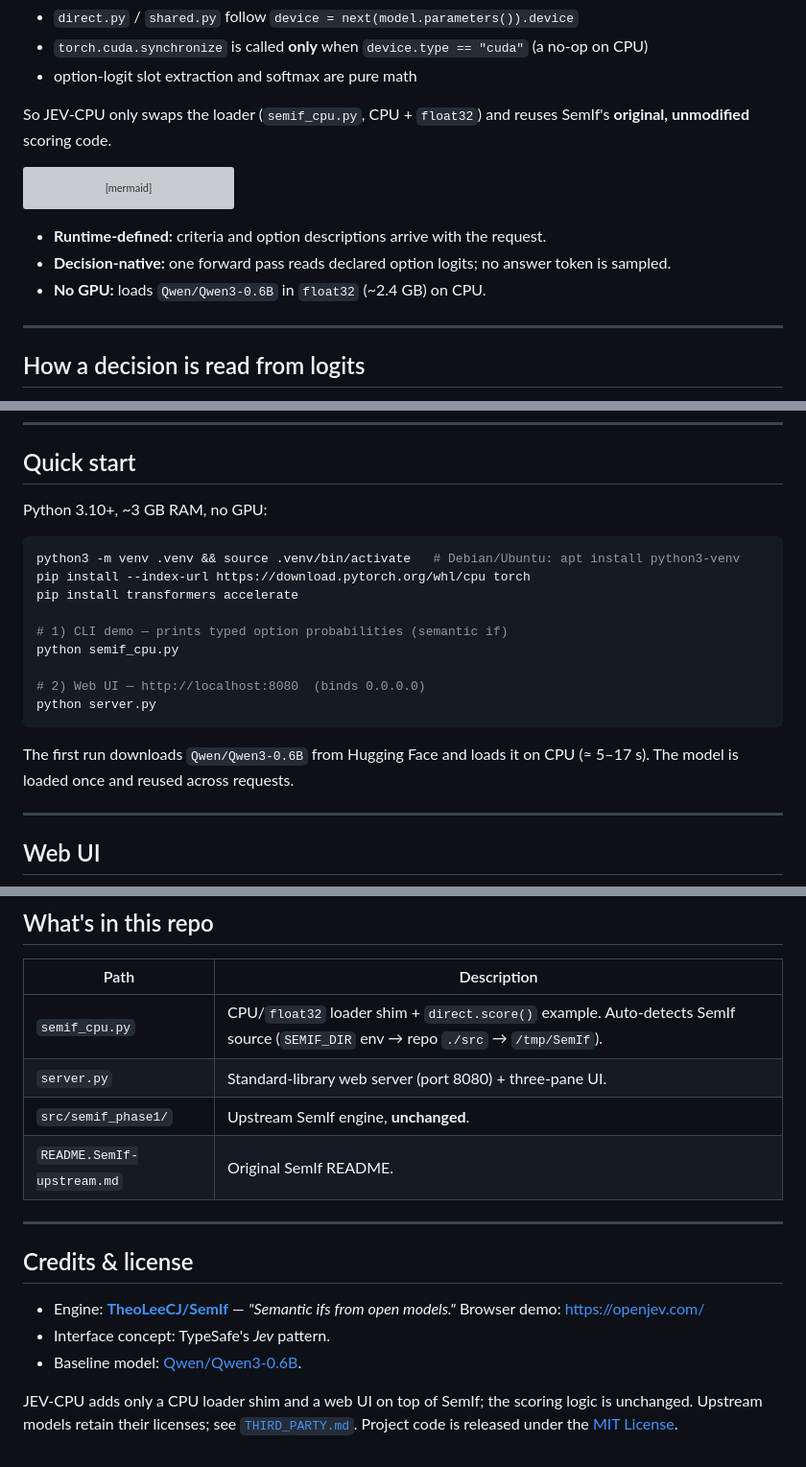
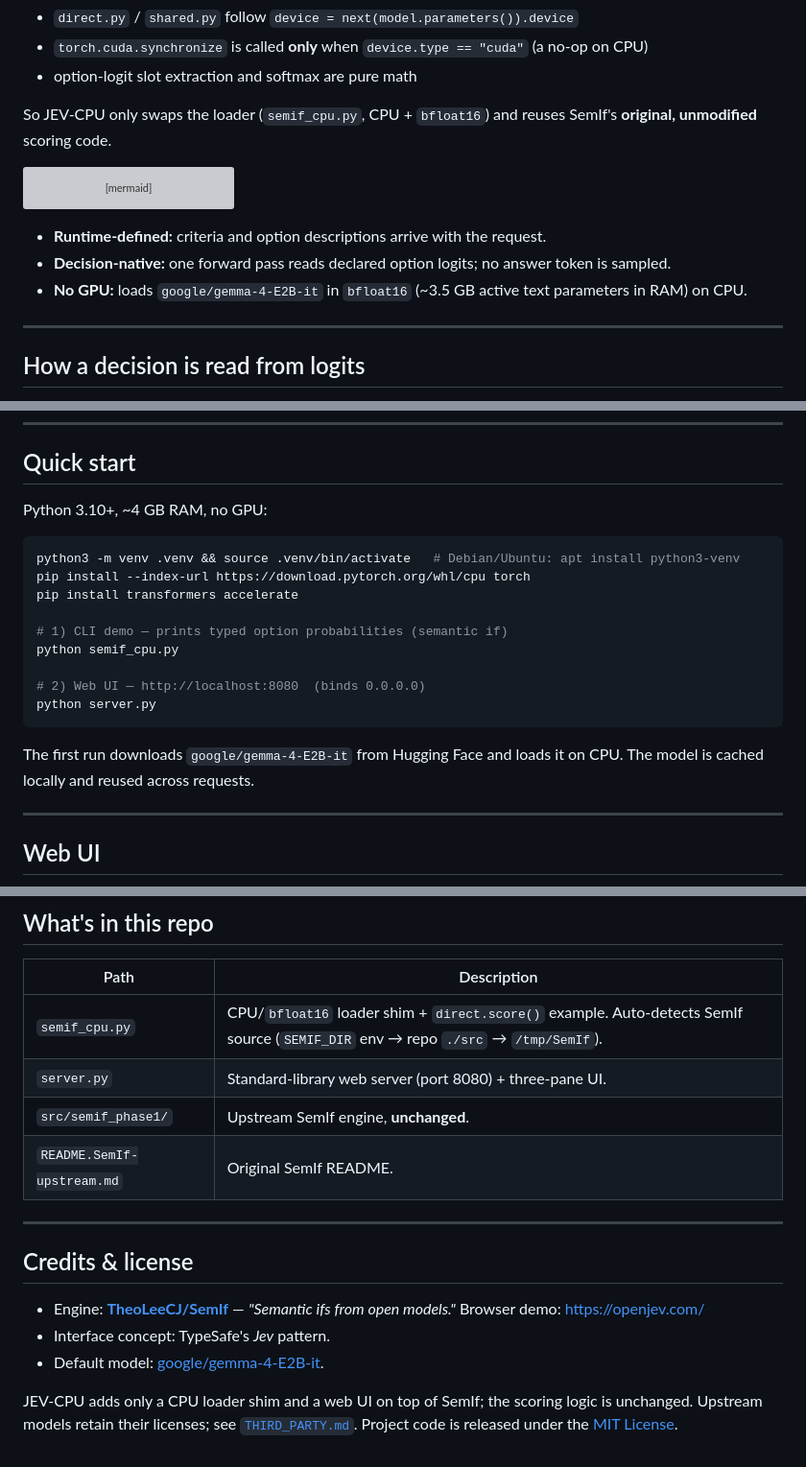
Before and after one commit to HeapHeapHooray/JEV-CPU-Gemma4, a Markdown page: README.md, 3 parts joined by grey strips. Shown at 96% size. Rendered like a GitHub page; grey boxes are pictures that could not be loaded.

````diff
--- a/README.md
+++ b/README.md
@@ -44,7 +44,7 @@ Everything downstream is **device-agnostic**:
 - `torch.cuda.synchronize` is called **only** when `device.type == "cuda"` (a no-op on CPU)
 - option-logit slot extraction and softmax are pure math
 
-So JEV-CPU only swaps the loader (`semif_cpu.py`, CPU + `float32`) and reuses SemIf's **original, unmodified** scoring code.
+So JEV-CPU only swaps the loader (`semif_cpu.py`, CPU + `bfloat16`) and reuses SemIf's **original, unmodified** scoring code.
 
 ```mermaid
 flowchart LR
@@ -56,7 +56,7 @@ flowchart LR
 
 - **Runtime-defined:** criteria and option descriptions arrive with the request.
 - **Decision-native:** one forward pass reads declared option logits; no answer token is sampled.
-- **No GPU:** loads `Qwen/Qwen3-0.6B` in `float32` (~2.4 GB) on CPU.
+- **No GPU:** loads `google/gemma-4-E2B-it` in `bfloat16` (~3.5 GB active text parameters in RAM) on CPU.
 
 ---
 
@@ -112,7 +112,7 @@ When every criterion judges the **same** state, `shared.py` prefills that state
 
 ## Quick start
 
-Python 3.10+, ~3 GB RAM, no GPU:
+Python 3.10+, ~4 GB RAM, no GPU:
 
 ```bash
 python3 -m venv .venv && source .venv/bin/activate   # Debian/Ubuntu: apt install python3-venv
@@ -126,7 +126,7 @@ python semif_cpu.py
 python server.py
 ```
 
-The first run downloads `Qwen/Qwen3-0.6B` from Hugging Face and loads it on CPU (≈ 5–17 s). The model is loaded once and reused across requests.
+The first run downloads `google/gemma-4-E2B-it` from Hugging Face and loads it on CPU. The model is cached locally and reused across requests.
 
 ---
 
@@ -309,7 +312,7 @@ Returned probabilities are conditional on the supplied options — calibrate the
 
 | Path | Description |
 |---|---|
-| `semif_cpu.py` | CPU/`float32` loader shim + `direct.score()` example. Auto-detects SemIf source (`SEMIF_DIR` env → repo `./src` → `/tmp/SemIf`). |
+| `semif_cpu.py` | CPU/`bfloat16` loader shim + `direct.score()` example. Auto-detects SemIf source (`SEMIF_DIR` env → repo `./src` → `/tmp/SemIf`). |
 | `server.py` | Standard-library web server (port 8080) + three-pane UI. |
 | `src/semif_phase1/` | Upstream SemIf engine, **unchanged**. |
 | `README.SemIf-upstream.md` | Original SemIf README. |
@@ -320,6 +323,6 @@ Returned probabilities are conditional on the supplied options — calibrate the
 
 - Engine: **[TheoLeeCJ/SemIf](https://github.com/TheoLeeCJ/SemIf)** — *"Semantic ifs from open models."* Browser demo: <https://openjev.com/>
 - Interface concept: TypeSafe's *Jev* pattern.
-- Baseline model: [Qwen/Qwen3-0.6B](https://huggingface.co/Qwen/Qwen3-0.6B).
+- Default model: [google/gemma-4-E2B-it](https://huggingface.co/google/gemma-4-E2B-it).
 
 JEV-CPU adds only a CPU loader shim and a web UI on top of SemIf; the scoring logic is unchanged. Upstream models retain their licenses; see [`THIRD_PARTY.md`](./THIRD_PARTY.md). Project code is released under the [MIT License](./LICENSE).
````
Also changed, not shown: other parts of README.md (+15 -12 lines).
